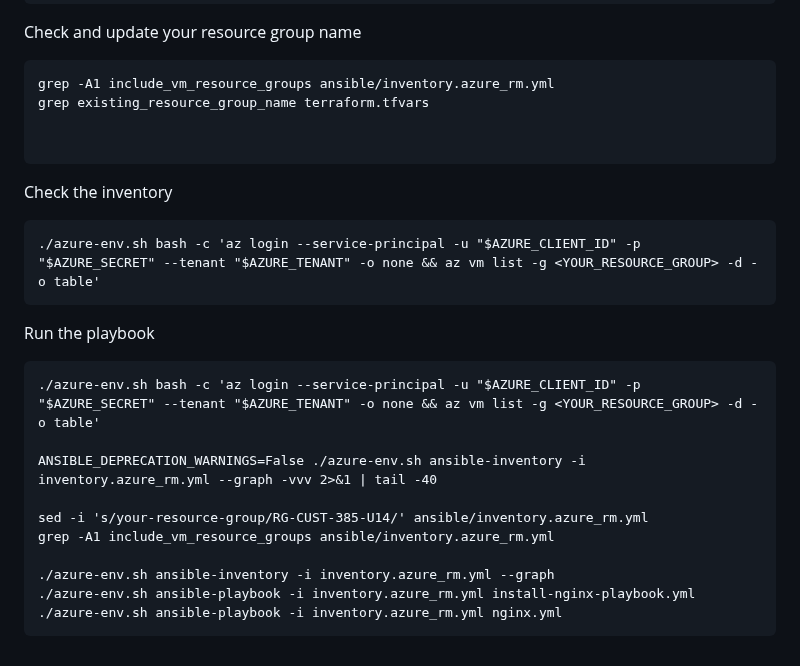
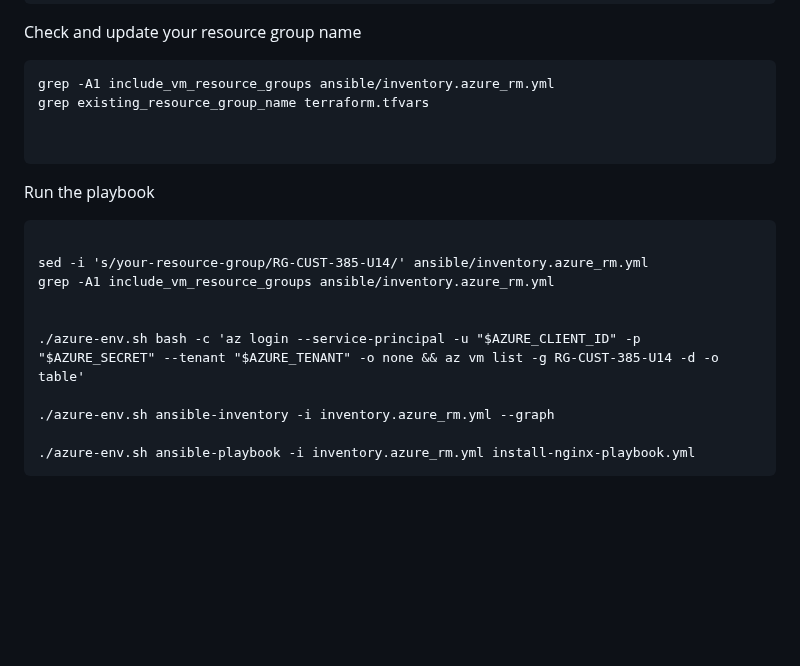
Before and after one commit to tektutor/ansible-oct-2026, a Markdown page: Day5/README.md, the part around the change. Rendered like a GitHub page; blank space fills up the shorter version.

````diff
--- a/Day5/README.md
+++ b/Day5/README.md
@@ -86,21 +86,16 @@ grep existing_resource_group_name terraform.tfvars
 
 ```
 
-Check the inventory
-```
-./azure-env.sh bash -c 'az login --service-principal -u "$AZURE_CLIENT_ID" -p "$AZURE_SECRET" --tenant "$AZURE_TENANT" -o none && az vm list -g <YOUR_RESOURCE_GROUP> -d -o table'
-```
-
 Run the playbook
 ```
-./azure-env.sh bash -c 'az login --service-principal -u "$AZURE_CLIENT_ID" -p "$AZURE_SECRET" --tenant "$AZURE_TENANT" -o none && az vm list -g <YOUR_RESOURCE_GROUP> -d -o table'
-
-ANSIBLE_DEPRECATION_WARNINGS=False ./azure-env.sh ansible-inventory -i inventory.azure_rm.yml --graph -vvv 2>&1 | tail -40
 
 sed -i 's/your-resource-group/RG-CUST-385-U14/' ansible/inventory.azure_rm.yml
 grep -A1 include_vm_resource_groups ansible/inventory.azure_rm.yml
 
+
+./azure-env.sh bash -c 'az login --service-principal -u "$AZURE_CLIENT_ID" -p "$AZURE_SECRET" --tenant "$AZURE_TENANT" -o none && az vm list -g RG-CUST-385-U14 -d -o table'
+
 ./azure-env.sh ansible-inventory -i inventory.azure_rm.yml --graph
+
 ./azure-env.sh ansible-playbook -i inventory.azure_rm.yml install-nginx-playbook.yml
-./azure-env.sh ansible-playbook -i inventory.azure_rm.yml nginx.yml
 ```
````
